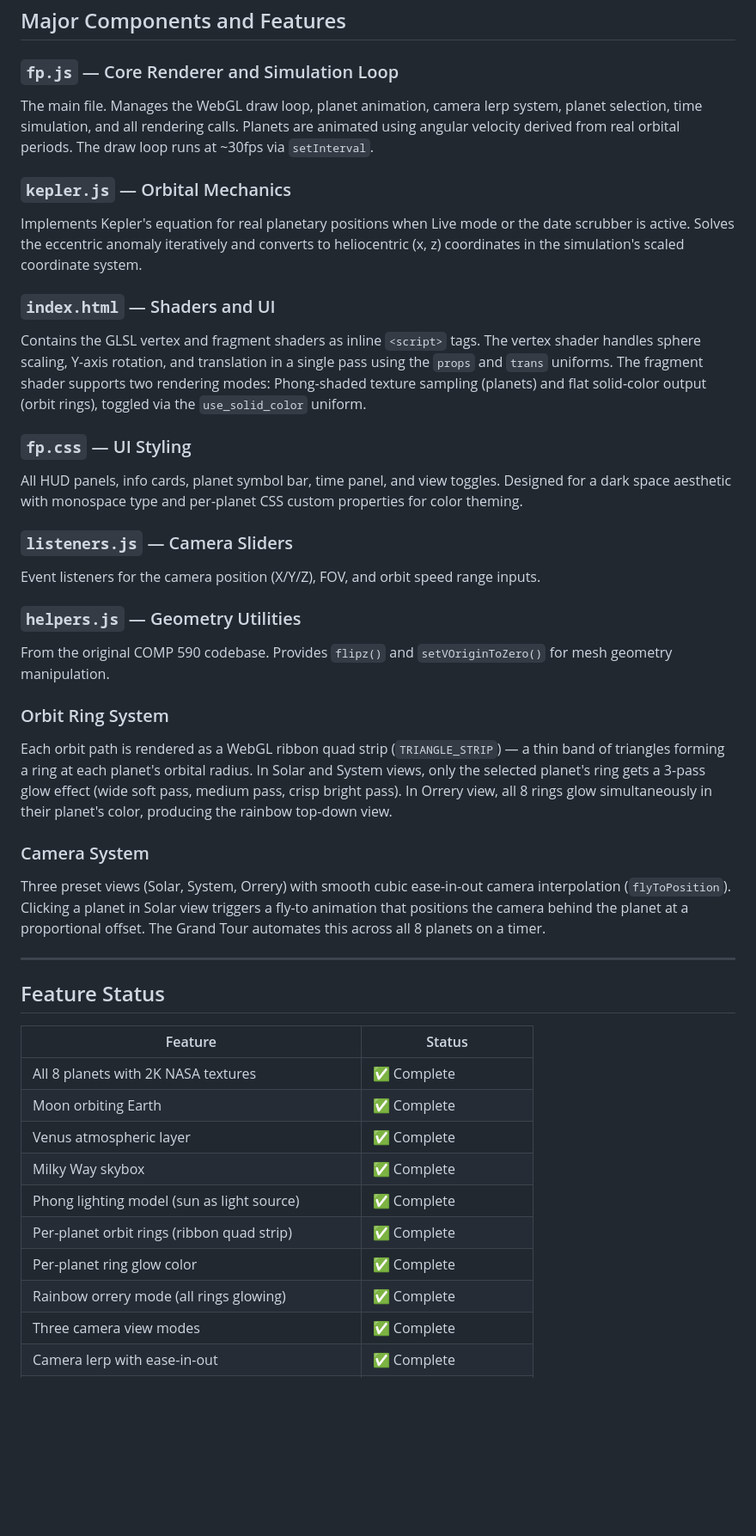
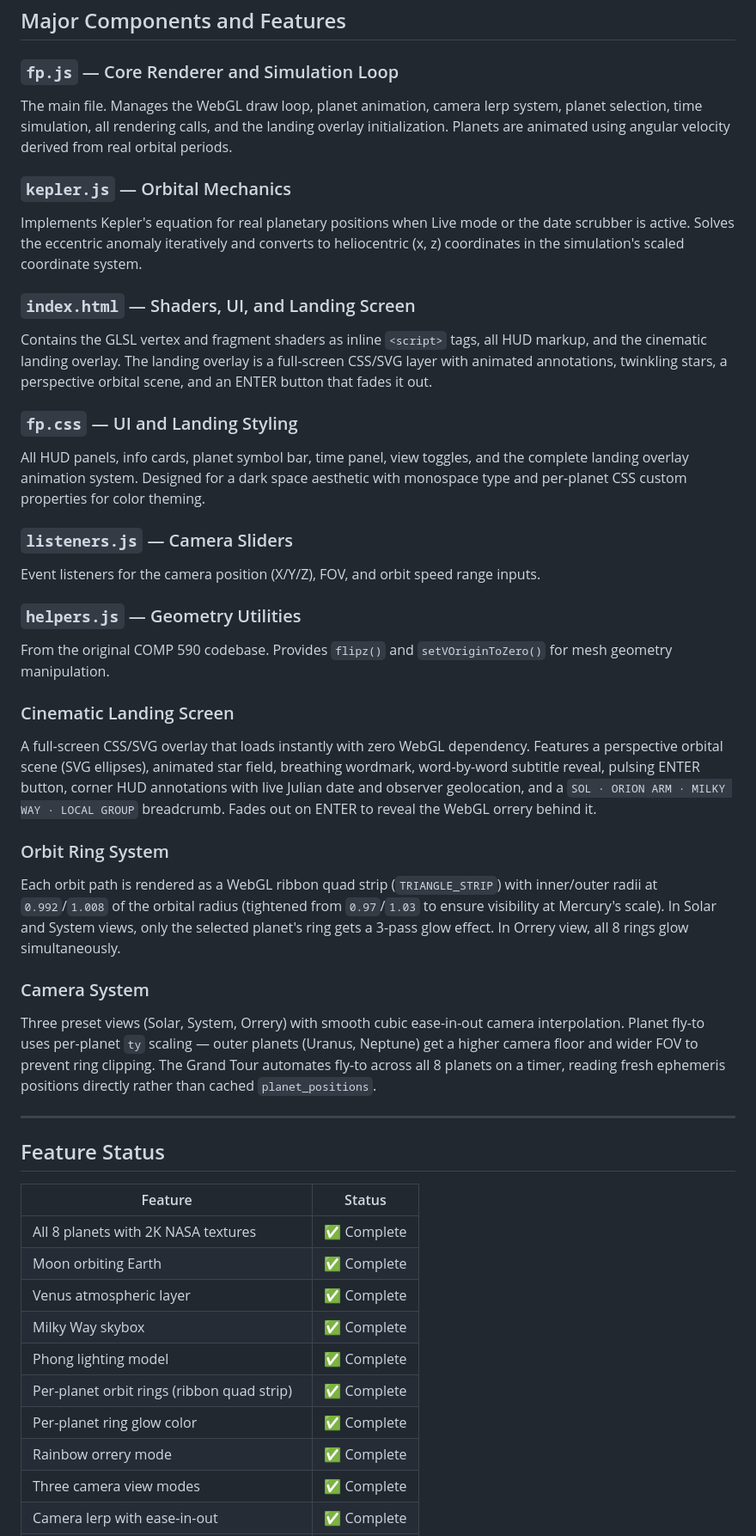
Before and after one commit to serenren13/orrery, a Markdown page: README.md, the part around one of its changes. Shown at 86% size. GitHub-like rendering; blank space fills up the shorter version.

Commit message:
chore(docs): update README with landing screen and session fixes

```diff
--- a/README.md
+++ b/README.md
@@ -79,16 +82,16 @@ The project is deployed via GitHub Pages from the `main` branch root. Push to `m
 ## Major Components and Features
 
 ### `fp.js` — Core Renderer and Simulation Loop
-The main file. Manages the WebGL draw loop, planet animation, camera lerp system, planet selection, time simulation, and all rendering calls. Planets are animated using angular velocity derived from real orbital periods. The draw loop runs at ~30fps via `setInterval`.
+The main file. Manages the WebGL draw loop, planet animation, camera lerp system, planet selection, time simulation, all rendering calls, and the landing overlay initialization. Planets are animated using angular velocity derived from real orbital periods.
 
 ### `kepler.js` — Orbital Mechanics
 Implements Kepler's equation for real planetary positions when Live mode or the date scrubber is active. Solves the eccentric anomaly iteratively and converts to heliocentric (x, z) coordinates in the simulation's scaled coordinate system.
 
-### `index.html` — Shaders and UI
-Contains the GLSL vertex and fragment shaders as inline `<script>` tags. The vertex shader handles sphere scaling, Y-axis rotation, and translation in a single pass using the `props` and `trans` uniforms. The fragment shader supports two rendering modes: Phong-shaded texture sampling (planets) and flat solid-color output (orbit rings), toggled via the `use_solid_color` uniform.
+### `index.html` — Shaders, UI, and Landing Screen
+Contains the GLSL vertex and fragment shaders as inline `<script>` tags, all HUD markup, and the cinematic landing overlay. The landing overlay is a full-screen CSS/SVG layer with animated annotations, twinkling stars, a perspective orbital scene, and an ENTER button that fades it out.
 
-### `fp.css` — UI Styling
-All HUD panels, info cards, planet symbol bar, time panel, and view toggles. Designed for a dark space aesthetic with monospace type and per-planet CSS custom properties for color theming.
+### `fp.css` — UI and Landing Styling
+All HUD panels, info cards, planet symbol bar, time panel, view toggles, and the complete landing overlay animation system. Designed for a dark space aesthetic with monospace type and per-planet CSS custom properties for color theming.
 
 ### `listeners.js` — Camera Sliders
 Event listeners for the camera position (X/Y/Z), FOV, and orbit speed range inputs.
@@ -96,11 +99,14 @@ Event listeners for the camera position (X/Y/Z), FOV, and orbit speed range inpu
 ### `helpers.js` — Geometry Utilities
 From the original COMP 590 codebase. Provides `flipz()` and `setVOriginToZero()` for mesh geometry manipulation.
 
+### Cinematic Landing Screen
+A full-screen CSS/SVG overlay that loads instantly with zero WebGL dependency. Features a perspective orbital scene (SVG ellipses), animated star field, breathing wordmark, word-by-word subtitle reveal, pulsing ENTER button, corner HUD annotations with live Julian date and observer geolocation, and a `SOL · ORION ARM · MILKY WAY · LOCAL GROUP` breadcrumb. Fades out on ENTER to reveal the WebGL orrery behind it.
+
 ### Orbit Ring System
-Each orbit path is rendered as a WebGL ribbon quad strip (`TRIANGLE_STRIP`) — a thin band of triangles forming a ring at each planet's orbital radius. In Solar and System views, only the selected planet's ring gets a 3-pass glow effect (wide soft pass, medium pass, crisp bright pass). In Orrery view, all 8 rings glow simultaneously in their planet's color, producing the rainbow top-down view.
+Each orbit path is rendered as a WebGL ribbon quad strip (`TRIANGLE_STRIP`) with inner/outer radii at `0.992`/`1.008` of the orbital radius (tightened from `0.97`/`1.03` to ensure visibility at Mercury's scale). In Solar and System views, only the selected planet's ring gets a 3-pass glow effect. In Orrery view, all 8 rings glow simultaneously.
 
 ### Camera System
-Three preset views (Solar, System, Orrery) with smooth cubic ease-in-out camera interpolation (`flyToPosition`). Clicking a planet in Solar view triggers a fly-to animation that positions the camera behind the planet at a proportional offset. The Grand Tour automates this across all 8 planets on a timer.
+Three preset views (Solar, System, Orrery) with smooth cubic ease-in-out camera interpolation. Planet fly-to uses per-planet `ty` scaling — outer planets (Uranus, Neptune) get a higher camera floor and wider FOV to prevent ring clipping. The Grand Tour automates fly-to across all 8 planets on a timer, reading fresh ephemeris positions directly rather than cached `planet_positions`.
 
 ---
 
@@ -112,10 +118,10 @@ Three preset views (Solar, System, Orrery) with smooth cubic ease-in-out camera
 | Moon orbiting Earth | ✅ Complete |
 | Venus atmospheric layer | ✅ Complete |
 | Milky Way skybox | ✅ Complete |
-| Phong lighting model (sun as light source) | ✅ Complete |
+| Phong lighting model | ✅ Complete |
 | Per-planet orbit rings (ribbon quad strip) | ✅ Complete |
 | Per-planet ring glow color | ✅ Complete |
-| Rainbow orrery mode (all rings glowing) | ✅ Complete |
+| Rainbow orrery mode | ✅ Complete |
 | Three camera view modes | ✅ Complete |
 | Camera lerp with ease-in-out | ✅ Complete |
 | Planet selection (click + symbol bar) | ✅ Complete |
```
Also changed, not shown: other parts of README.md (+25 -14 lines).
